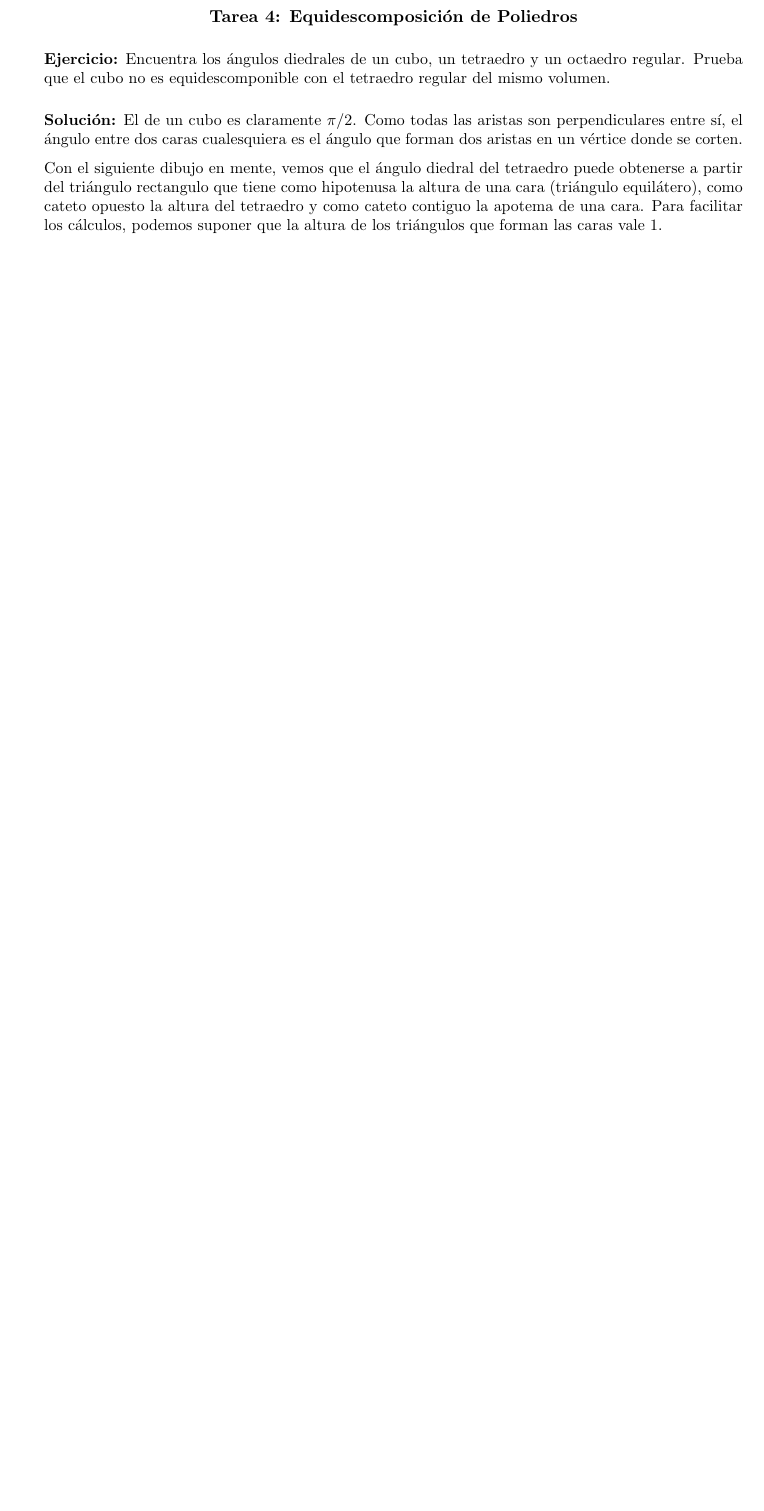
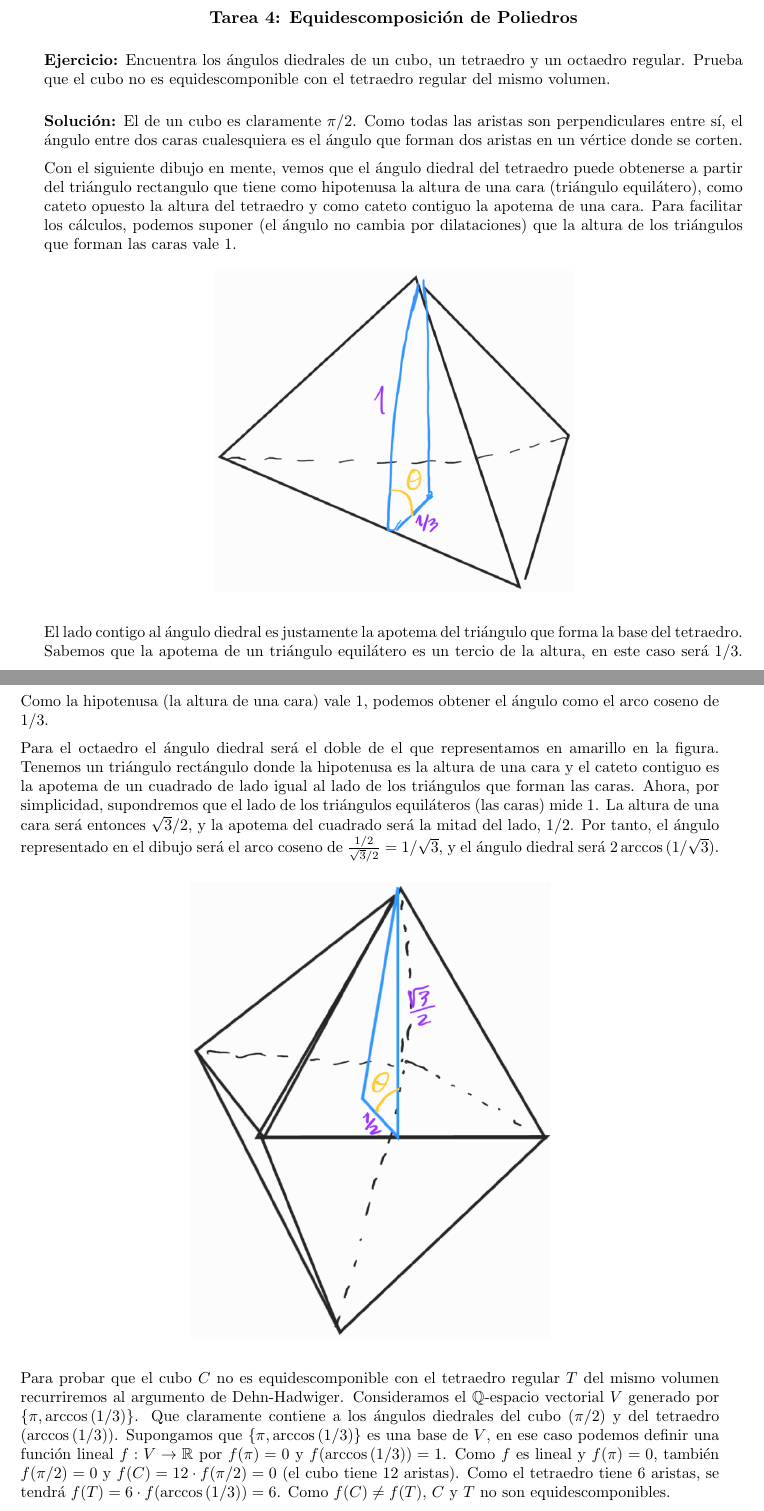
Before and after one commit to dcabezas98/Matematicas, a LaTeX paper (Geometria/geometria discreta.tex): part of page 6 of 6 before the commit and two parts of pages 6 and 7 of 8 after it, the two joined at a grey line, cut so that both start at the same text, the shorter picture padded with empty space. Compiled offline with pdfLaTeX; the source files are stored in an older character set and shown here as Unicode.

Commit message:
Geometria discreta: poliedros terminados, solo queda vigilancia museo

```diff
--- a/Geometria/geometria discreta.tex
+++ b/Geometria/geometria discreta.tex
@@ -9,6 +9,9 @@
 
 \usepackage{graphicx}
 
+\usepackage{hyperref}
+\hypersetup{colorlinks=true,
+			urlcolor=cyan}
 \def\N{\mathbb{N}}
 \def\Z{\mathbb{Z}}
 \def\Q{\mathbb{Q}}
@@ -225,4 +228,18 @@ del mismo volumen.
 
 \textbf{Solución:} El de un cubo es claramente $\pi/2$. Como todas las aristas son perpendiculares entre sí, el ángulo entre dos caras cualesquiera es el ángulo que forman dos aristas en un vértice donde se corten.
 
-Con el siguiente dibujo en mente, vemos que el ángulo diedral del tetraedro puede obtenerse a partir del triángulo rectangulo que tiene como hipotenusa la altura de una cara (triángulo equilátero), como cateto opuesto la altura del tetraedro y como cateto contiguo la apotema de una cara. Para facilitar los cálculos, podemos suponer que la altura de los triángulos que forman las caras vale 1.
+Con el siguiente dibujo en mente, vemos que el ángulo diedral del tetraedro puede obtenerse a partir del triángulo rectangulo que tiene como hipotenusa la altura de una cara (triángulo equilátero), como cateto opuesto la altura del tetraedro y como cateto contiguo la apotema de una cara. Para facilitar los cálculos, podemos suponer (el ángulo no cambia por dilataciones) que la altura de los triángulos que forman las caras vale 1.
+
+\begin{figure}[H]
+	\includegraphics[width=80mm]{imgs/diedral-tetraedro}
+\end{figure}
+
+El lado contigo al ángulo diedral es justamente la apotema del triángulo que forma la base del tetraedro. Sabemos que la apotema de un triángulo equilátero es un tercio de la altura, en este caso será $1/3$. Como la hipotenusa (la altura de una cara) vale 1, podemos obtener el ángulo como el arco coseno de $1/3$.
+
+Para el octaedro el ángulo diedral será el doble de el que representamos en amarillo en la figura. Tenemos un triángulo rectángulo donde la hipotenusa es la altura de una cara y el cateto contiguo es la apotema de un cuadrado de lado igual al lado de los triángulos que forman las caras. Ahora, por simplicidad, supondremos que el lado de los triángulos equiláteros (las caras) mide 1. La altura de una cara será entonces $\sqrt{3}/2$, y la apotema del cuadrado será la mitad del lado, $1/2$. Por tanto, el ángulo representado en el dibujo será el arco coseno de $\frac{1/2}{\sqrt{3}/2}=1/\sqrt{3}$, y el ángulo diedral será $2\arccos{(1/\sqrt{3})}$.
+
+\begin{figure}[H]
+	\includegraphics[width=80mm]{imgs/diedral-octaedro}
+\end{figure}
+
+Para probar que el cubo $C$ no es equidescomponible con el tetraedro regular $T$ del mismo volumen recurriremos al argumento de Dehn-Hadwiger. Consideramos el $\mathbb{Q}$-espacio vectorial $V$ generado por $\{\pi,\arccos{(1/3)}\}$. Que claramente contiene a los ángulos diedrales del cubo ($\pi/2$) y del tetraedro ($\arccos{(1/3)}$). Supongamos que $\{\pi,\arccos{(1/3)}\}$ es una base de $V$, en ese caso podemos definir una función lineal $f:V\rightarrow\mathbb{R}$ por $f(\pi)=0$ y $f(\arccos{(1/3)})=1$. Como $f$ es lineal y $f(\pi)=0$, también $f(\pi/2)=0$ y $f(C)=12\cdot f(\pi/2)=0$ (el cubo tiene 12 aristas). Como el tetraedro tiene 6 aristas, se tendrá $f(T)=6\cdot f(\arccos{(1/3)})=6$. Como $f(C)\neq f(T)$, $C$ y $T$ no son equidescomponibles.
```
Also changed, not shown: Geometria/geometria discreta.pdf, Geometria/imgs/diedral-octaedro.png (added), Geometria/imgs/diedral-tetraedro.png (added), Geometria/imgs/sin-arccos.png (added), Geometria/geometria discreta.tex (18 more changed lines).
